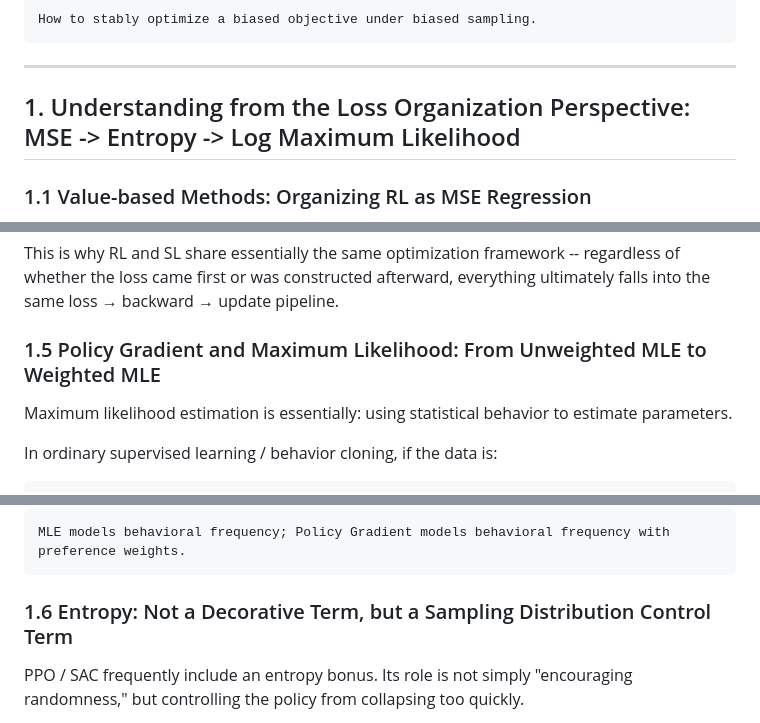
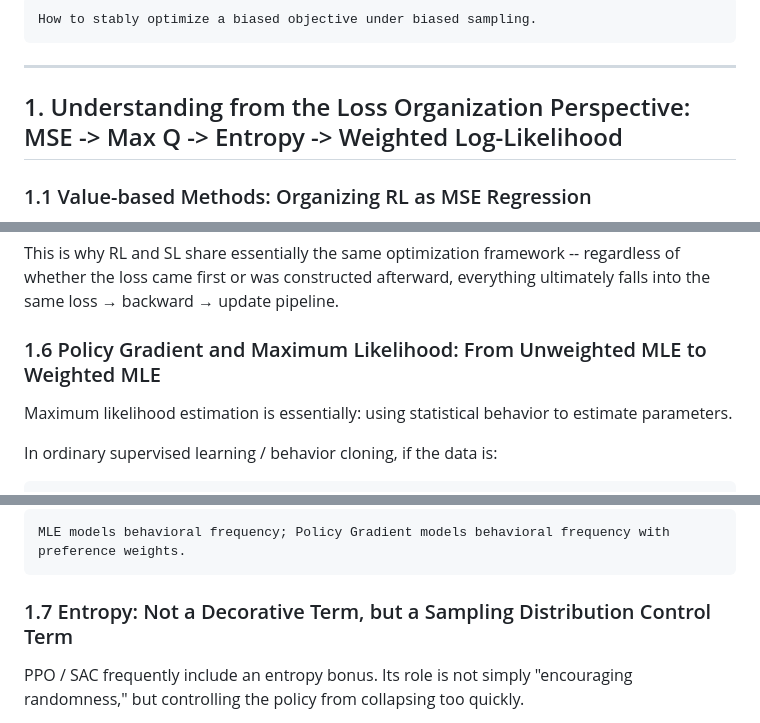
Before and after one commit to chenz16/reinforcement-learning_deep_dive, a Markdown page: docs/en/rl-understanding-framework.md, 3 parts joined by grey strips. Drawn GitHub-style.

````diff
--- a/docs/en/rl-understanding-framework.md
+++ b/docs/en/rl-understanding-framework.md
@@ -26,7 +26,7 @@ How to stably optimize a biased objective under biased sampling.
 
 ---
 
-## 1. Understanding from the Loss Organization Perspective: MSE -> Entropy -> Log Maximum Likelihood
+## 1. Understanding from the Loss Organization Perspective: MSE -> Max Q -> Entropy -> Weighted Log-Likelihood
 
 ### 1.1 Value-based Methods: Organizing RL as MSE Regression
 
@@ -218,7 +267,7 @@ optimizer.step()
 
 This is why RL and SL share essentially the same optimization framework -- regardless of whether the loss came first or was constructed afterward, everything ultimately falls into the same loss → backward → update pipeline.
 
-### 1.5 Policy Gradient and Maximum Likelihood: From Unweighted MLE to Weighted MLE
+### 1.6 Policy Gradient and Maximum Likelihood: From Unweighted MLE to Weighted MLE
 
 Maximum likelihood estimation is essentially: using statistical behavior to estimate parameters.
 
@@ -292,7 +341,7 @@ This can be compressed into one sentence:
 MLE models behavioral frequency; Policy Gradient models behavioral frequency with preference weights.
 ```
 
-### 1.6 Entropy: Not a Decorative Term, but a Sampling Distribution Control Term
+### 1.7 Entropy: Not a Decorative Term, but a Sampling Distribution Control Term
 
 PPO / SAC frequently include an entropy bonus. Its role is not simply "encouraging randomness," but controlling the policy from collapsing too quickly.
 
````
Also changed, not shown: other parts of docs/en/rl-understanding-framework.md (+50 -1 lines), docs/zh/rl-understanding-framework.md (+53 -4 lines).
